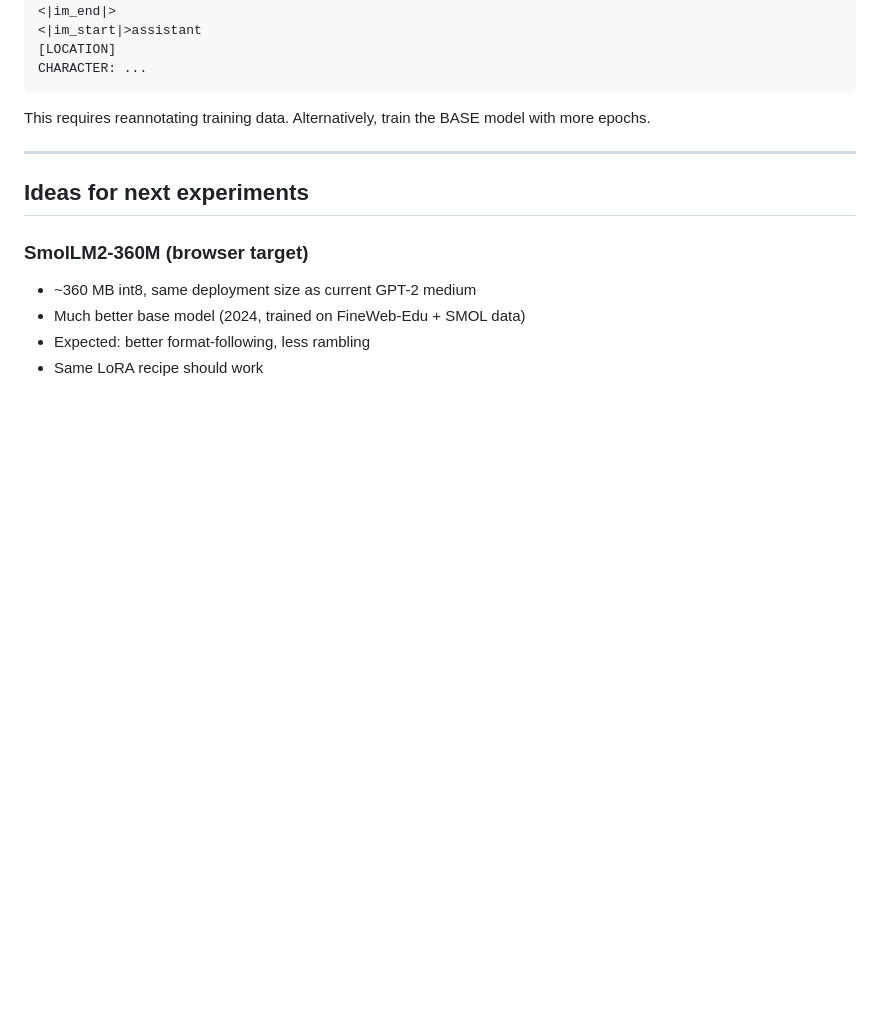
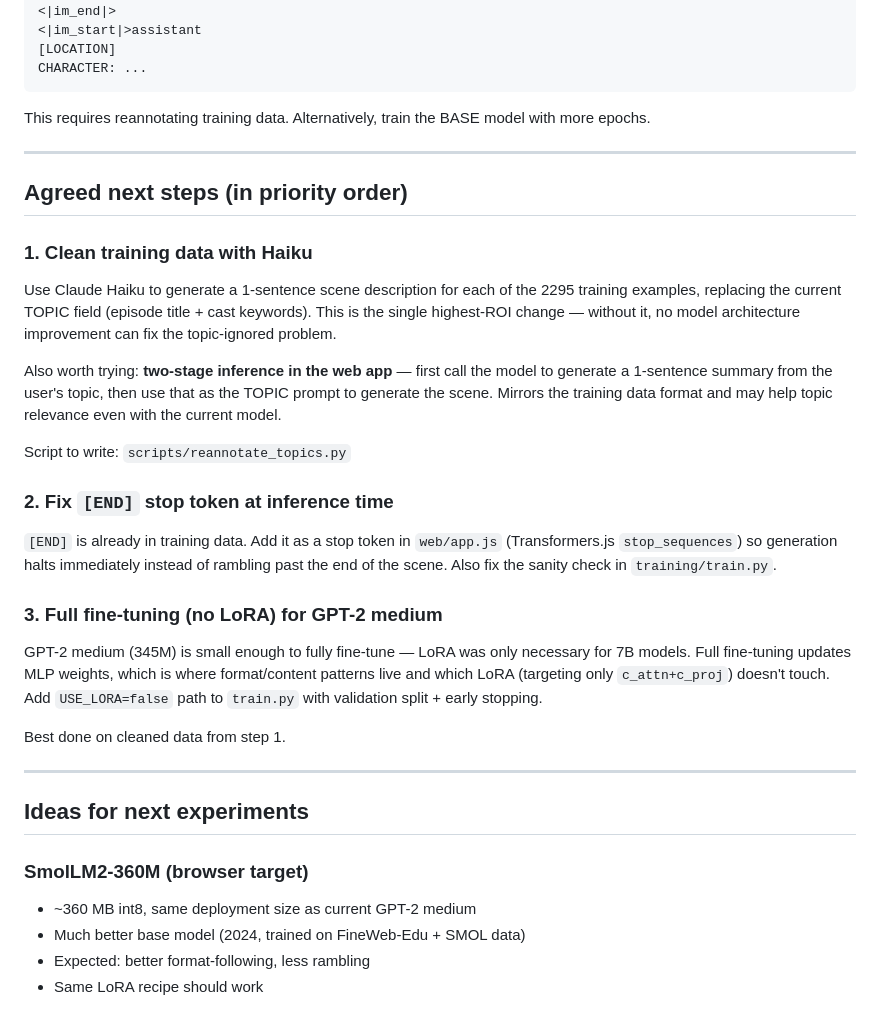
Before and after one commit to detrin/gpt-seinfeld, a Markdown page: docs/experiments.md, the part around the change. Drawn GitHub-style; blank space fills up the shorter version.

Commit message:
docs: add agreed next steps to experiments log
Three priorities: Haiku data cleaning, [END] stop token fix,
full fine-tuning for GPT-2 medium.

Co-Authored-By: Claude Sonnet 4.6 <noreply@anthropic.com>

```diff
--- a/docs/experiments.md
+++ b/docs/experiments.md
@@ -124,6 +124,25 @@ This requires reannotating training data. Alternatively, train the BASE model wi
 
 ---
 
+## Agreed next steps (in priority order)
+
+### 1. Clean training data with Haiku
+Use Claude Haiku to generate a 1-sentence scene description for each of the 2295 training examples, replacing the current TOPIC field (episode title + cast keywords). This is the single highest-ROI change — without it, no model architecture improvement can fix the topic-ignored problem.
+
+Also worth trying: **two-stage inference in the web app** — first call the model to generate a 1-sentence summary from the user's topic, then use that as the TOPIC prompt to generate the scene. Mirrors the training data format and may help topic relevance even with the current model.
+
+Script to write: `scripts/reannotate_topics.py`
+
+### 2. Fix `[END]` stop token at inference time
+`[END]` is already in training data. Add it as a stop token in `web/app.js` (Transformers.js `stop_sequences`) so generation halts immediately instead of rambling past the end of the scene. Also fix the sanity check in `training/train.py`.
+
+### 3. Full fine-tuning (no LoRA) for GPT-2 medium
+GPT-2 medium (345M) is small enough to fully fine-tune — LoRA was only necessary for 7B models. Full fine-tuning updates MLP weights, which is where format/content patterns live and which LoRA (targeting only `c_attn+c_proj`) doesn't touch. Add `USE_LORA=false` path to `train.py` with validation split + early stopping.
+
+Best done on cleaned data from step 1.
+
+---
+
 ## Ideas for next experiments
 
 ### SmolLM2-360M (browser target)
```
